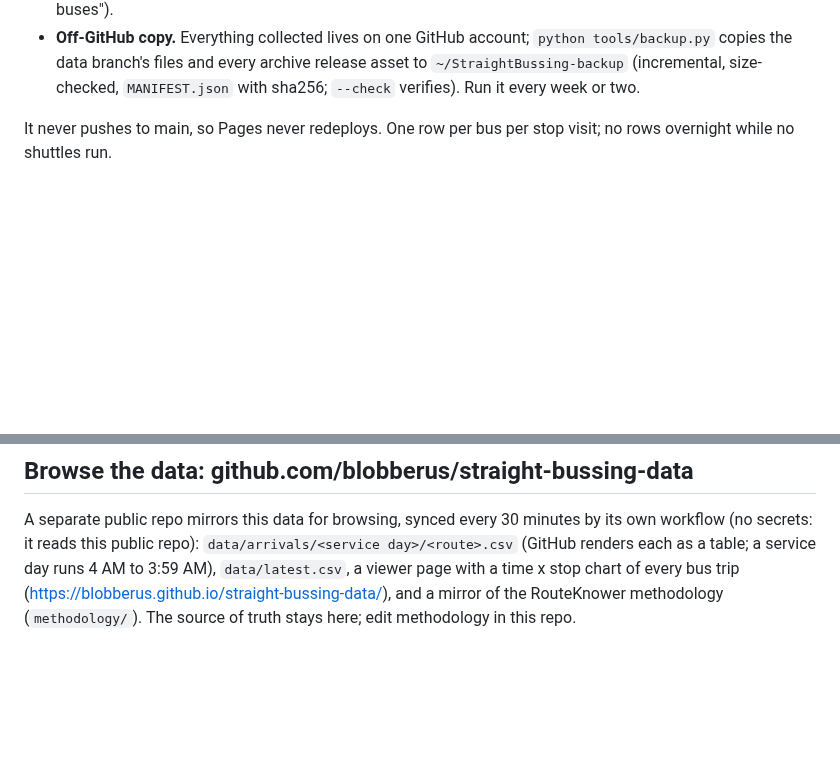
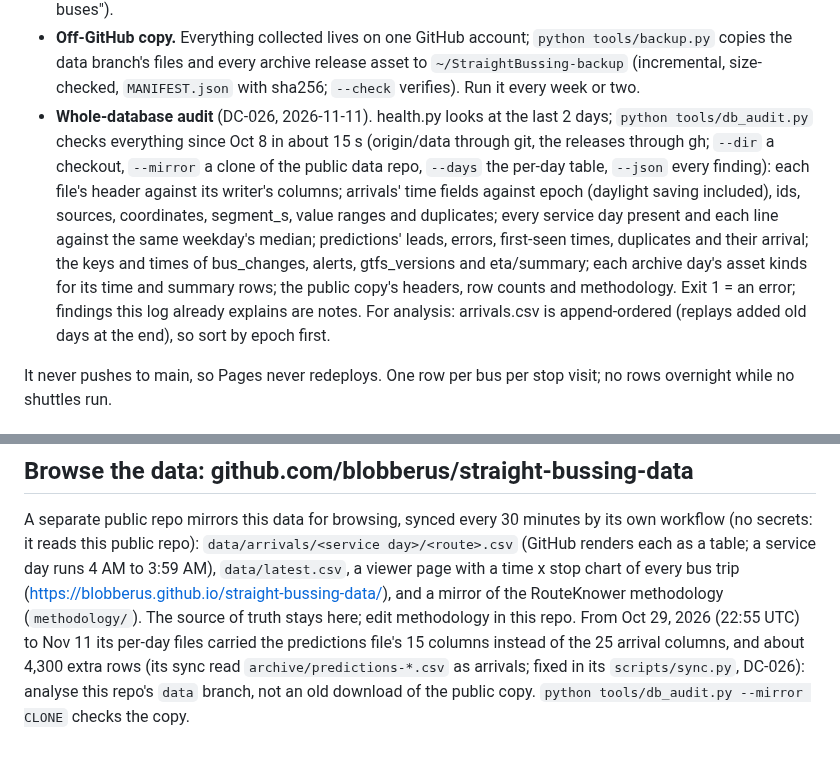
Before and after one commit to blobberus/straight-bussing, a Markdown page: docs/DATA.md, 2 parts joined by grey strips. Drawn GitHub-style; blank space fills up the shorter version.

Commit message:
Docs: the whole-database audit in the runbook and DATA.md; the public copy's wrong columns (Oct 29 to Nov 11)
monitoring.md "Run it" step 2 runs tools/db_audit.py --mirror on a full checkup; docs/DATA.md "Safety nets" says
what it checks and that arrivals.csv is append-ordered (sort by epoch first), and "Browse the data" says the
public data repo's per-day files had the predictions columns from Oct 29 to Nov 11 (fixed in its sync.py, DC-026).

Co-Authored-By: Claude Opus 5.5 <noreply@anthropic.com>

```diff
--- a/docs/DATA.md
+++ b/docs/DATA.md
@@ -440,6 +440,15 @@ Actions > Variables), or "Disable workflow" in the Actions tab (the keepalive st
 - **Off-GitHub copy.** Everything collected lives on one GitHub account; `python tools/backup.py` copies the data
   branch's files and every archive release asset to `~/StraightBussing-backup` (incremental, size-checked,
   `MANIFEST.json` with sha256; `--check` verifies). Run it every week or two.
+- **Whole-database audit** (DC-026, 2026-11-11). health.py looks at the last 2 days; `python tools/db_audit.py` checks
+  everything since Oct 8 in about 15 s (origin/data through git, the releases through gh; `--dir` a checkout,
+  `--mirror` a clone of the public data repo, `--days` the per-day table, `--json` every finding): each file's header
+  against its writer's columns; arrivals' time fields against epoch (daylight saving included), ids, sources,
+  coordinates, segment_s, value ranges and duplicates; every service day present and each line against the same
+  weekday's median; predictions' leads, errors, first-seen times, duplicates and their arrival; the keys and times of
+  bus_changes, alerts, gtfs_versions and eta/summary; each archive day's asset kinds for its time and summary rows; the
+  public copy's headers, row counts and methodology. Exit 1 = an error; findings this log already explains are notes.
+  For analysis: arrivals.csv is append-ordered (replays added old days at the end), so sort by epoch first.
 
 It never pushes to main, so Pages never redeploys. One row per bus per stop visit; no rows overnight
 while no shuttles run.
@@ -514,4 +523,7 @@ A separate public repo mirrors this data for browsing, synced every 30 minutes b
 this public repo): `data/arrivals/<service day>/<route>.csv` (GitHub renders each as a table; a service day runs 4 AM to
 3:59 AM), `data/latest.csv`, a viewer page with a time x stop chart of every bus trip
 (https://blobberus.github.io/straight-bussing-data/), and a mirror of the RouteKnower methodology (`methodology/`).
-The source of truth stays here; edit methodology in this repo.
+The source of truth stays here; edit methodology in this repo. From Oct 29, 2026 (22:55 UTC) to Nov 11 its per-day
+files carried the predictions file's 15 columns instead of the 25 arrival columns, and about 4,300 extra rows (its
+sync read `archive/predictions-*.csv` as arrivals; fixed in its `scripts/sync.py`, DC-026): analyse this repo's
+`data` branch, not an old download of the public copy. `python tools/db_audit.py --mirror CLONE` checks the copy.
```
Also changed, not shown: monitoring.md (+4 -1 lines).
